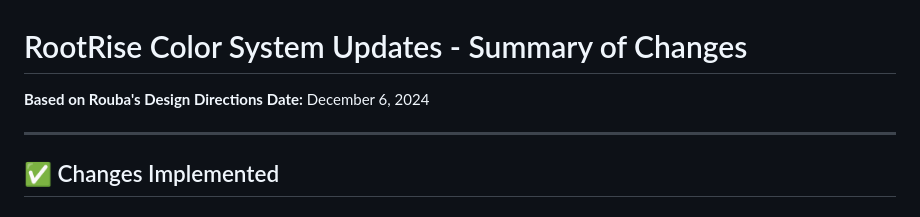
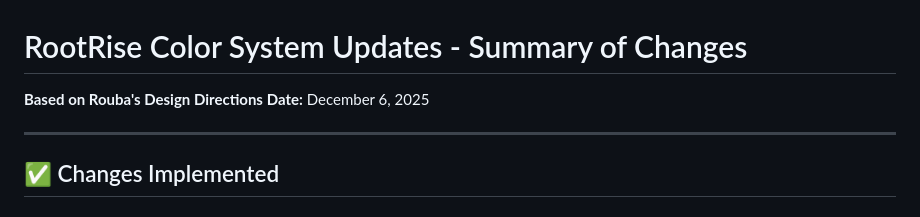
Before and after one commit to TamerMomtaz/ColoRoba-Mode-A, a Markdown page: ROUBA_CHANGES_SUMMARY.md, the part around the change. GitHub-like rendering.

Commit message:
Update date in changes summary to December 2025

```diff
--- a/ROUBA_CHANGES_SUMMARY.md
+++ b/ROUBA_CHANGES_SUMMARY.md
@@ -1,6 +1,6 @@
 # RootRise Color System Updates - Summary of Changes
 **Based on Rouba's Design Directions**
-**Date:** December 6, 2024
+**Date:** December 6, 2025
 
 ---
 
```
